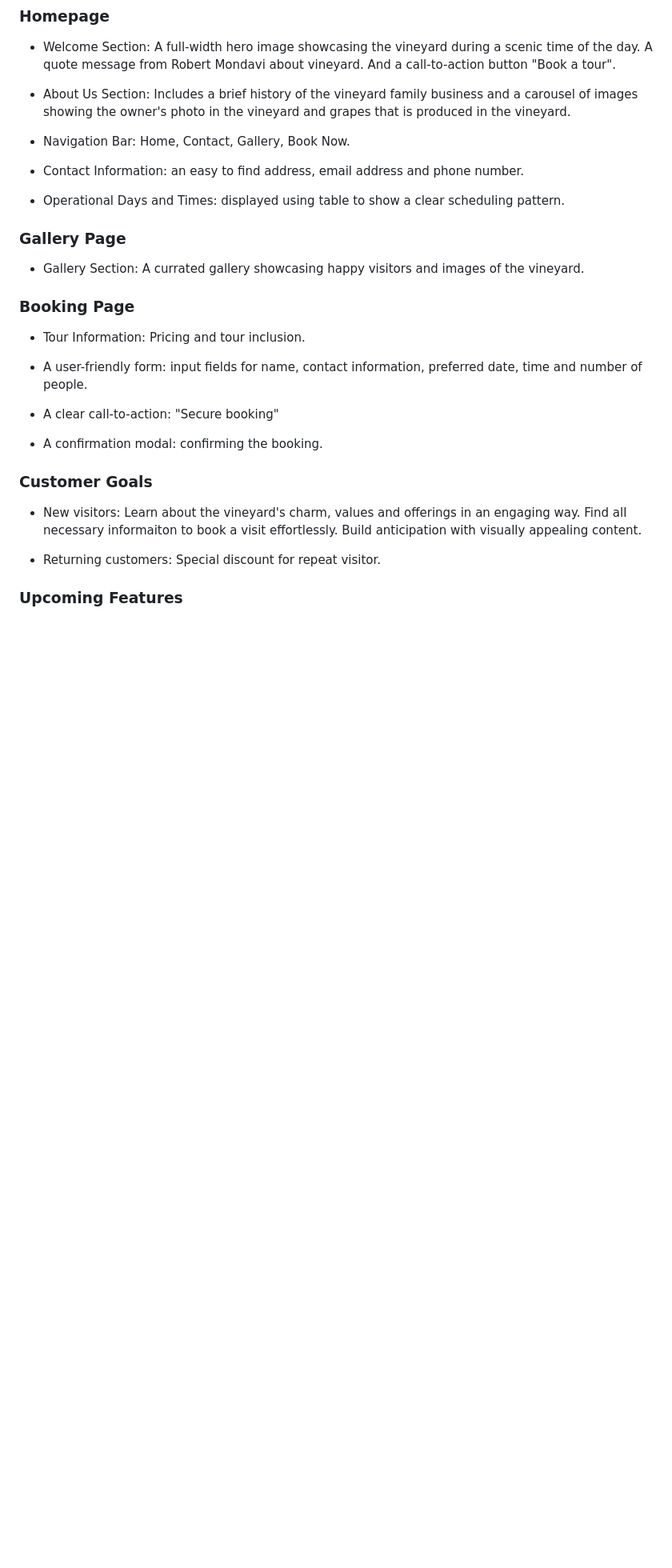
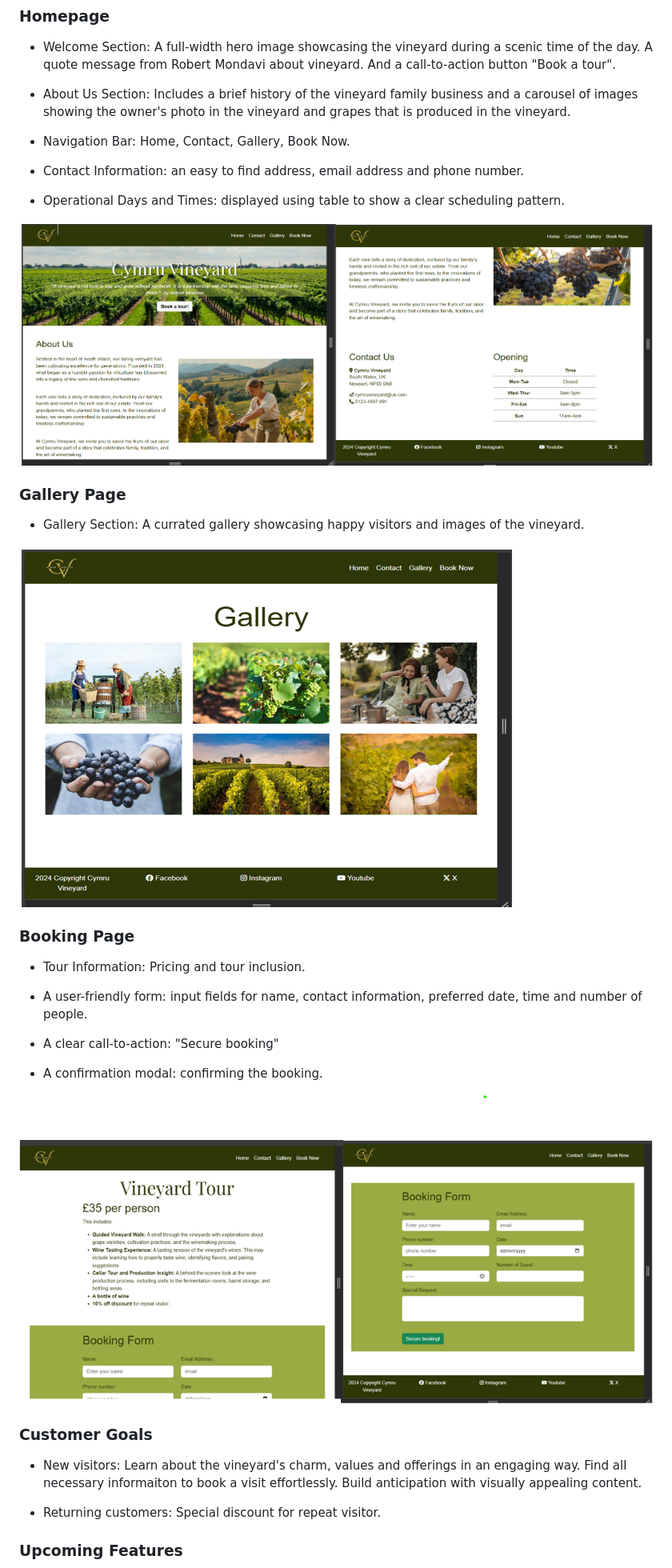
Before and after one commit to jessi25924/CymruVineyardProject1, a Markdown page: README.md, the part around the change. Shown: that part at 80% size. GitHub-like rendering; pictures changed too: screenshots/BookNow.png (added), screenshots/GalleryPage.png (added), screenshots/homepage.png (added); blank space fills up the shorter version.

Commit message:
add the site screenshots in README.md

```diff
--- a/README.md
+++ b/README.md
@@ -18,9 +18,13 @@ Cymru vineyard website will provide a clear and comprehensive resource for those
 
 * Operational Days and Times: displayed using table to show a clear scheduling pattern.
 
+![](screenshots/homepage.png)
+
 ### Gallery Page
 
 * Gallery Section: A currated gallery showcasing happy visitors and images of the vineyard.
+
+![](screenshots/GalleryPage.png)
 
 ### Booking Page
 
@@ -31,6 +35,8 @@ Cymru vineyard website will provide a clear and comprehensive resource for those
 * A clear call-to-action: "Secure booking"
 
 * A confirmation modal: confirming the booking.
+
+![](screenshots/BookNow.png)
 
 ### Customer Goals
 
```
